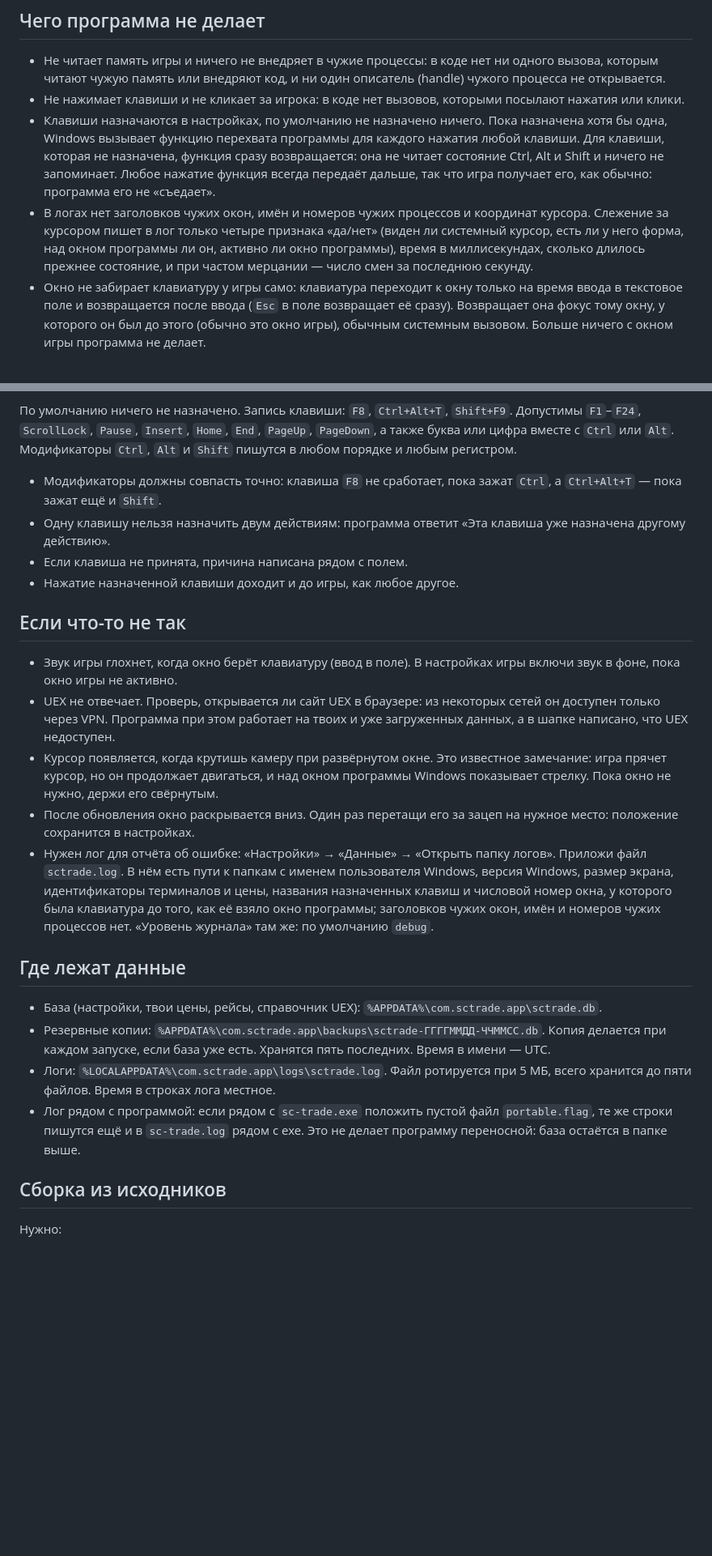
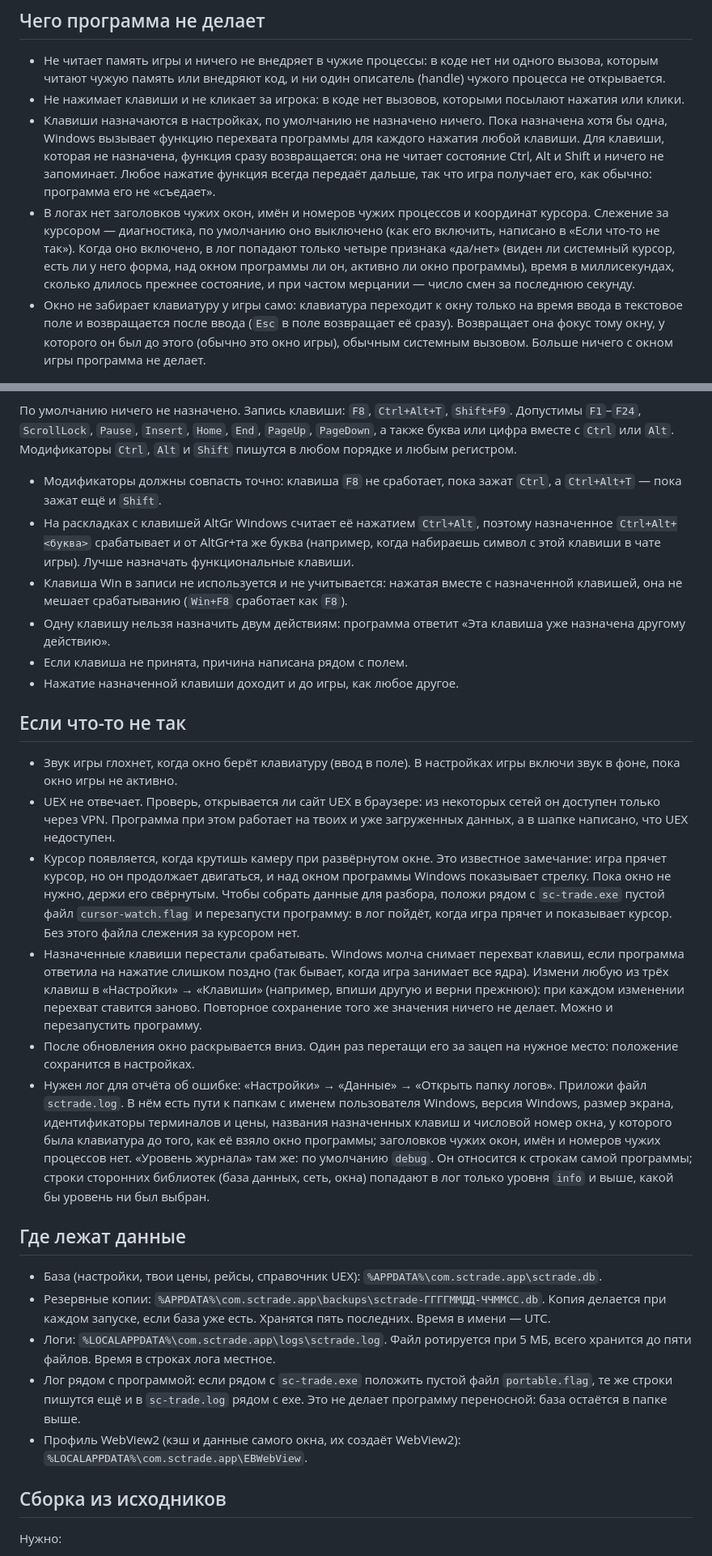
Before and after one commit to mob5tertv/sc-trade, a Markdown page: README.md, 2 parts joined by grey strips. Shown at 81% size. Drawn GitHub-style; blank space fills up the shorter version.

Commit message:
docs: README — keys, the cursor flag, the folders
AltGr and the Win key in key combinations; what to do when the keys stop firing; the cursor
watcher is off unless cursor-watch.flag lies next to the exe; third-party log lines are info
and above; the WebView2 profile folder; a second start shows the first copy's panel.

```diff
--- a/README.md
+++ b/README.md
@@ -14,7 +14,7 @@
 - Не читает память игры и ничего не внедряет в чужие процессы: в коде нет ни одного вызова, которым читают чужую память или внедряют код, и ни один описатель (handle) чужого процесса не открывается.
 - Не нажимает клавиши и не кликает за игрока: в коде нет вызовов, которыми посылают нажатия или клики.
 - Клавиши назначаются в настройках, по умолчанию не назначено ничего. Пока назначена хотя бы одна, Windows вызывает функцию перехвата программы для каждого нажатия любой клавиши. Для клавиши, которая не назначена, функция сразу возвращается: она не читает состояние Ctrl, Alt и Shift и ничего не запоминает. Любое нажатие функция всегда передаёт дальше, так что игра получает его, как обычно: программа его не «съедает».
-- В логах нет заголовков чужих окон, имён и номеров чужих процессов и координат курсора. Слежение за курсором пишет в лог только четыре признака «да/нет» (виден ли системный курсор, есть ли у него форма, над окном программы ли он, активно ли окно программы), время в миллисекундах, сколько длилось прежнее состояние, и при частом мерцании — число смен за последнюю секунду.
+- В логах нет заголовков чужих окон, имён и номеров чужих процессов и координат курсора. Слежение за курсором — диагностика, по умолчанию оно выключено (как его включить, написано в «Если что-то не так»). Когда оно включено, в лог попадают только четыре признака «да/нет» (виден ли системный курсор, есть ли у него форма, над окном программы ли он, активно ли окно программы), время в миллисекундах, сколько длилось прежнее состояние, и при частом мерцании — число смен за последнюю секунду.
 - Окно не забирает клавиатуру у игры само: клавиатура переходит к окну только на время ввода в текстовое поле и возвращается после ввода (`Esc` в поле возвращает её сразу). Возвращает она фокус тому окну, у которого он был до этого (обычно это окно игры), обычным системным вызовом. Больше ничего с окном игры программа не делает.
 
 ## Что нужно
@@ -122,6 +123,8 @@
 По умолчанию ничего не назначено. Запись клавиши: `F8`, `Ctrl+Alt+T`, `Shift+F9`. Допустимы `F1`–`F24`, `ScrollLock`, `Pause`, `Insert`, `Home`, `End`, `PageUp`, `PageDown`, а также буква или цифра вместе с `Ctrl` или `Alt`. Модификаторы `Ctrl`, `Alt` и `Shift` пишутся в любом порядке и любым регистром.
 
 - Модификаторы должны совпасть точно: клавиша `F8` не сработает, пока зажат `Ctrl`, а `Ctrl+Alt+T` — пока зажат ещё и `Shift`.
+- На раскладках с клавишей AltGr Windows считает её нажатием `Ctrl+Alt`, поэтому назначенное `Ctrl+Alt+<буква>` срабатывает и от AltGr+та же буква (например, когда набираешь символ с этой клавиши в чате игры). Лучше назначать функциональные клавиши.
+- Клавиша Win в записи не используется и не учитывается: нажатая вместе с назначенной клавишей, она не мешает срабатыванию (`Win+F8` сработает как `F8`).
 - Одну клавишу нельзя назначить двум действиям: программа ответит «Эта клавиша уже назначена другому действию».
 - Если клавиша не принята, причина написана рядом с полем.
 - Нажатие назначенной клавиши доходит и до игры, как любое другое.
@@ -130,9 +133,10 @@
 
 - Звук игры глохнет, когда окно берёт клавиатуру (ввод в поле). В настройках игры включи звук в фоне, пока окно игры не активно.
 - UEX не отвечает. Проверь, открывается ли сайт UEX в браузере: из некоторых сетей он доступен только через VPN. Программа при этом работает на твоих и уже загруженных данных, а в шапке написано, что UEX недоступен.
-- Курсор появляется, когда крутишь камеру при развёрнутом окне. Это известное замечание: игра прячет курсор, но он продолжает двигаться, и над окном программы Windows показывает стрелку. Пока окно не нужно, держи его свёрнутым.
+- Курсор появляется, когда крутишь камеру при развёрнутом окне. Это известное замечание: игра прячет курсор, но он продолжает двигаться, и над окном программы Windows показывает стрелку. Пока окно не нужно, держи его свёрнутым. Чтобы собрать данные для разбора, положи рядом с `sc-trade.exe` пустой файл `cursor-watch.flag` и перезапусти программу: в лог пойдёт, когда игра прячет и показывает курсор. Без этого файла слежения за курсором нет.
+- Назначенные клавиши перестали срабатывать. Windows молча снимает перехват клавиш, если программа ответила на нажатие слишком поздно (так бывает, когда игра занимает все ядра). Измени любую из трёх клавиш в «Настройки» → «Клавиши» (например, впиши другую и верни прежнюю): при каждом изменении перехват ставится заново. Повторное сохранение того же значения ничего не делает. Можно и перезапустить программу.
 - После обновления окно раскрывается вниз. Один раз перетащи его за зацеп на нужное место: положение сохранится в настройках.
-- Нужен лог для отчёта об ошибке: «Настройки» → «Данные» → «Открыть папку логов». Приложи файл `sctrade.log`. В нём есть пути к папкам с именем пользователя Windows, версия Windows, размер экрана, идентификаторы терминалов и цены, названия назначенных клавиш и числовой номер окна, у которого была клавиатура до того, как её взяло окно программы; заголовков чужих окон, имён и номеров чужих процессов нет. «Уровень журнала» там же: по умолчанию `debug`.
+- Нужен лог для отчёта об ошибке: «Настройки» → «Данные» → «Открыть папку логов». Приложи файл `sctrade.log`. В нём есть пути к папкам с именем пользователя Windows, версия Windows, размер экрана, идентификаторы терминалов и цены, названия назначенных клавиш и числовой номер окна, у которого была клавиатура до того, как её взяло окно программы; заголовков чужих окон, имён и номеров чужих процессов нет. «Уровень журнала» там же: по умолчанию `debug`. Он относится к строкам самой программы; строки сторонних библиотек (база данных, сеть, окна) попадают в лог только уровня `info` и выше, какой бы уровень ни был выбран.
 
 ## Где лежат данные
 
@@ -140,6 +144,7 @@
 - Резервные копии: `%APPDATA%\com.sctrade.app\backups\sctrade-ГГГГММДД-ЧЧММСС.db`. Копия делается при каждом запуске, если база уже есть. Хранятся пять последних. Время в имени — UTC.
 - Логи: `%LOCALAPPDATA%\com.sctrade.app\logs\sctrade.log`. Файл ротируется при 5 МБ, всего хранится до пяти файлов. Время в строках лога местное.
 - Лог рядом с программой: если рядом с `sc-trade.exe` положить пустой файл `portable.flag`, те же строки пишутся ещё и в `sc-trade.log` рядом с exe. Это не делает программу переносной: база остаётся в папке выше.
+- Профиль WebView2 (кэш и данные самого окна, их создаёт WebView2): `%LOCALAPPDATA%\com.sctrade.app\EBWebView`.
 
 ## Сборка из исходников
 
```
Also changed, not shown: other parts of README.md (+1 -0 lines).
